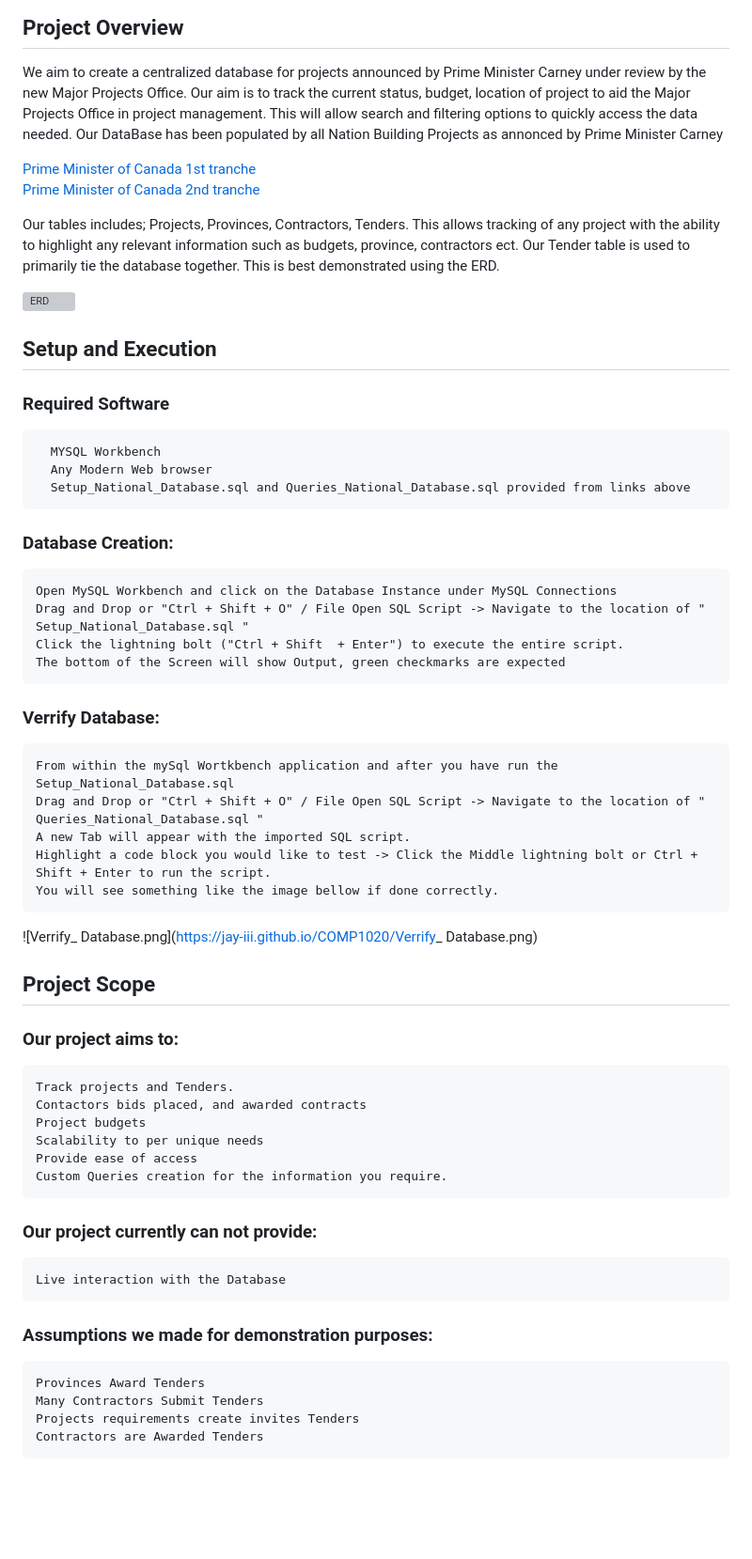
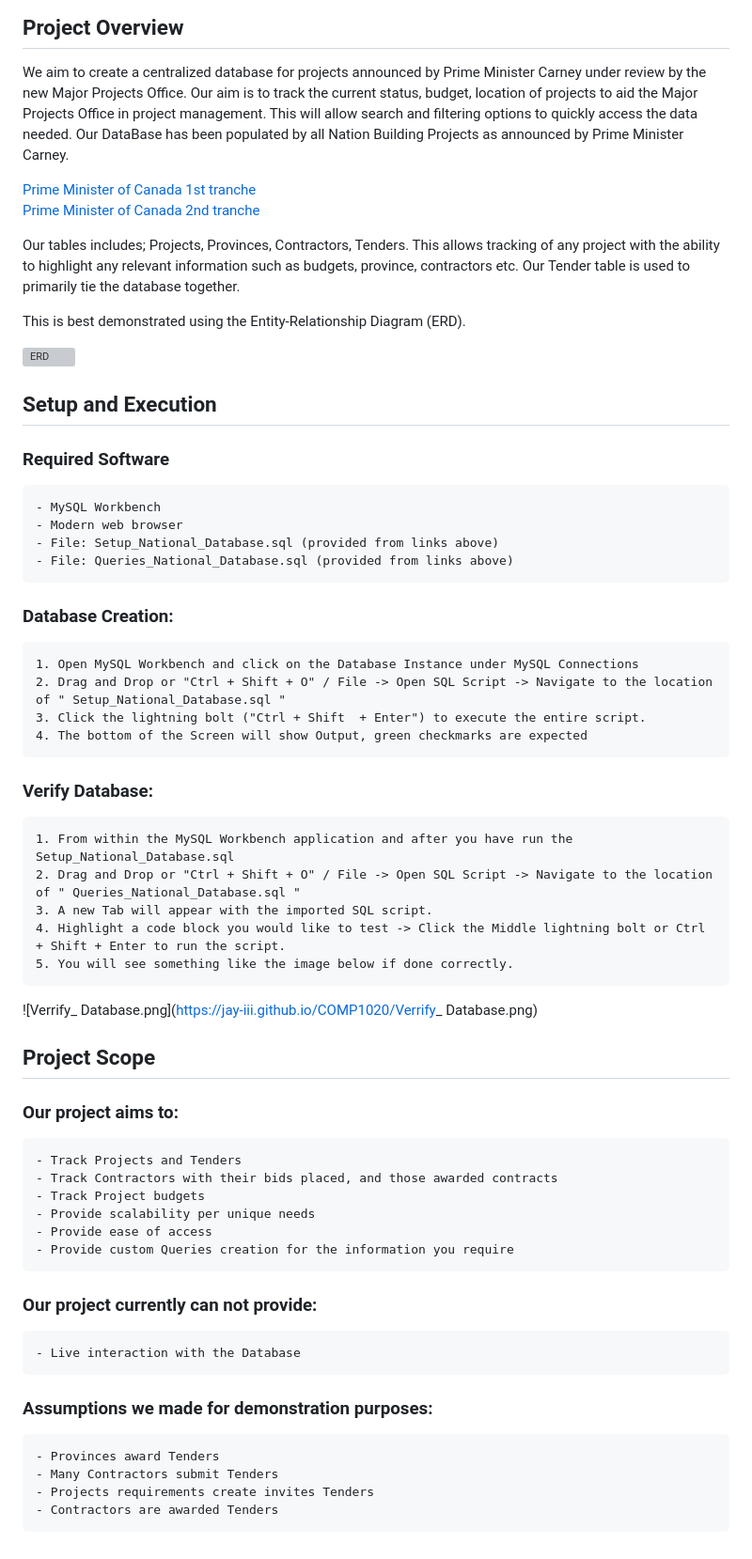
Before and after one commit to JaY-III/COMP1020, a Markdown page: README.md, the part around the change. Shown: that part at 94% size. GitHub-like rendering; blank space fills up the shorter version; grey boxes are pictures that could not be loaded.

Commit message:
Update README.md
typos, formatting, bullet points

Signed-off-by: drewe4444 <duru.elli123@gmail.com>

````diff
--- a/README.md
+++ b/README.md
@@ -7,14 +7,16 @@ Duru Elli, Aishat Mohammed, Jordan Stella
 ## Project Overview
 
 We aim to create a centralized database for projects announced by Prime Minister Carney under review by the new Major Projects Office.
-Our aim is to track the current status, budget, location of project to aid the Major Projects Office in project management.  This will allow search and filtering options to quickly access the data needed. Our DataBase has been populated by all Nation Building Projects as annonced by Prime Minister Carney
+Our aim is to track the current status, budget, location of projects to aid the Major Projects Office in project management. This will allow search and filtering options to quickly access the data needed. Our DataBase has been populated by all Nation Building Projects as announced by Prime Minister Carney.
 
 [Prime Minister of Canada 1st tranche](https://www.pm.gc.ca/en/news/news-releases/2025/09/11/prime-minister-carney-announces-first-projects-be-reviewed-new)
 [Prime Minister of Canada 2nd tranche](https://www.pm.gc.ca/en/news/news-releases/2025/11/13/prime-minister-carney-announces-second-tranche-nation-building-projects)
 
 
 
-Our tables includes; Projects, Provinces, Contractors, Tenders. This allows tracking of any project with the ability to highlight any relevant information such as budgets, province, contractors ect. Our Tender table is used to primarily tie the database together.   This is best demonstrated using the ERD.
+Our tables includes; Projects, Provinces, Contractors, Tenders. This allows tracking of any project with the ability to highlight any relevant information such as budgets, province, contractors etc. Our Tender table is used to primarily tie the database together.
+
+This is best demonstrated using the Entity-Relationship Diagram (ERD).
 
 
 ![ERD](https://jay-iii.github.io/COMP1020/ER_Diagram_Transparent.png)
@@ -24,25 +26,26 @@ Our tables includes; Projects, Provinces, Contractors, Tenders. This allows trac
 ### Required Software
 
 ```
-  MYSQL Workbench
-  Any Modern Web browser
-  Setup_National_Database.sql and Queries_National_Database.sql provided from links above
+- MySQL Workbench
+- Modern web browser
+- File: Setup_National_Database.sql (provided from links above)
+- File: Queries_National_Database.sql (provided from links above)
 ```
 
 ### Database Creation:
 
-    Open MySQL Workbench and click on the Database Instance under MySQL Connections
-    Drag and Drop or "Ctrl + Shift + O" / File Open SQL Script -> Navigate to the location of " Setup_National_Database.sql "
-    Click the lightning bolt ("Ctrl + Shift  + Enter") to execute the entire script.
-    The bottom of the Screen will show Output, green checkmarks are expected
+    1. Open MySQL Workbench and click on the Database Instance under MySQL Connections
+    2. Drag and Drop or "Ctrl + Shift + O" / File -> Open SQL Script -> Navigate to the location of " Setup_National_Database.sql "
+    3. Click the lightning bolt ("Ctrl + Shift  + Enter") to execute the entire script.
+    4. The bottom of the Screen will show Output, green checkmarks are expected
 
-### Verrify Database:
+### Verify Database:
 
-    From within the mySql Wortkbench application and after you have run the Setup_National_Database.sql
-    Drag and Drop or "Ctrl + Shift + O" / File Open SQL Script -> Navigate to the location of " Queries_National_Database.sql "
-    A new Tab will appear with the imported SQL script.
-    Highlight a code block you would like to test -> Click the Middle lightning bolt or Ctrl + Shift + Enter to run the script.
-    You will see something like the image bellow if done correctly.
+    1. From within the MySQL Workbench application and after you have run the Setup_National_Database.sql
+    2. Drag and Drop or "Ctrl + Shift + O" / File -> Open SQL Script -> Navigate to the location of " Queries_National_Database.sql "
+    3. A new Tab will appear with the imported SQL script.
+    4. Highlight a code block you would like to test -> Click the Middle lightning bolt or Ctrl + Shift + Enter to run the script.
+    5. You will see something like the image below if done correctly.
 
 ![Verrify_ Database.png](https://jay-iii.github.io/COMP1020/Verrify_ Database.png)
 
@@ -53,20 +56,20 @@ Our tables includes; Projects, Provinces, Contractors, Tenders. This allows trac
 
 ### Our project aims to:
 
-    Track projects and Tenders.
-    Contactors bids placed, and awarded contracts
-    Project budgets
-    Scalability to per unique needs
-    Provide ease of access
-    Custom Queries creation for the information you require.
+    - Track Projects and Tenders
+    - Track Contractors with their bids placed, and those awarded contracts
+    - Track Project budgets
+    - Provide scalability per unique needs
+    - Provide ease of access
+    - Provide custom Queries creation for the information you require
 
 ### Our project currently can not provide:
 
-    Live interaction with the Database
+    - Live interaction with the Database
 
 ### Assumptions we made for demonstration purposes:
 
-    Provinces Award Tenders
-    Many Contractors Submit Tenders
-    Projects requirements create invites Tenders
-    Contractors are Awarded Tenders
+    - Provinces award Tenders
+    - Many Contractors submit Tenders
+    - Projects requirements create invites Tenders
+    - Contractors are awarded Tenders
````
